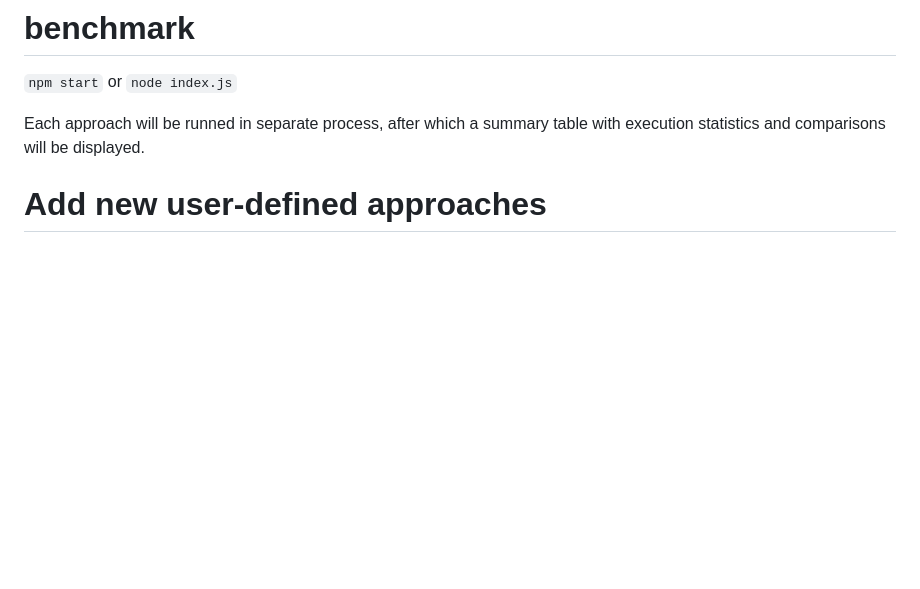
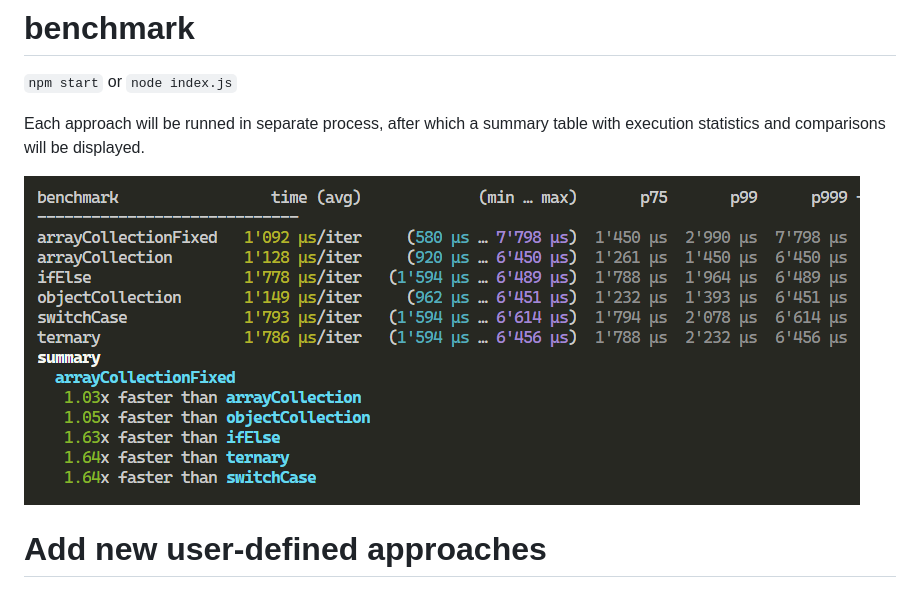
Before and after one commit to JaoodxD/branching-bench, a Markdown page: README.md, the part around the change. Drawn GitHub-style; pictures changed too: benchmarks.png (added); blank space fills up the shorter version.

Commit message:
Add results

```diff
--- a/README.md
+++ b/README.md
@@ -12,6 +12,8 @@ Before running benchmark necessary dependencies should be installed:
 `npm start` or `node index.js`
 
 Each approach will be runned in separate process, after which a summary table with execution statistics and comparisons will be displayed.
+
+![Benchmark example](./benchmarks.png)
 
 # Add new user-defined approaches
 
```
